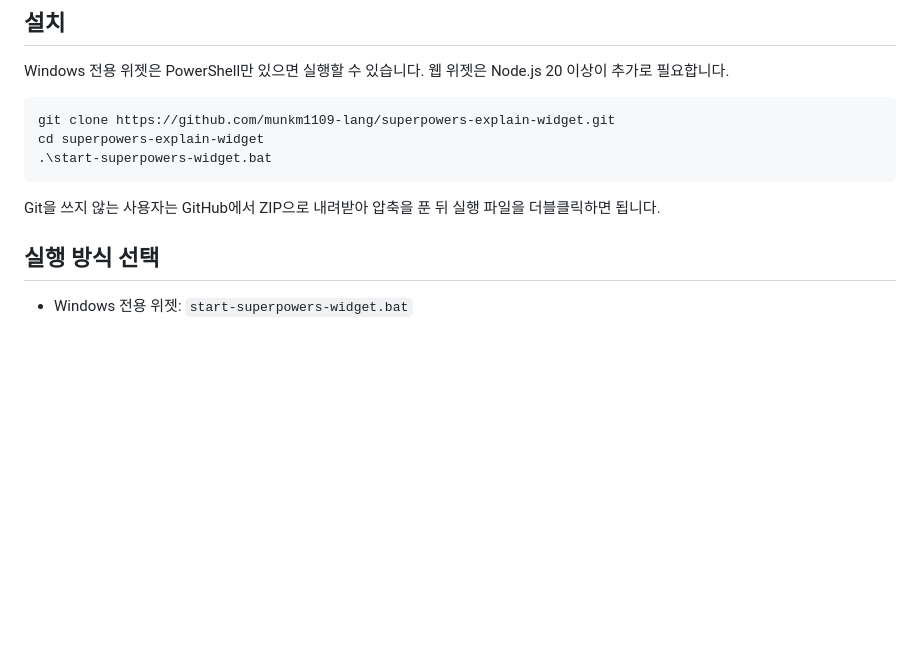
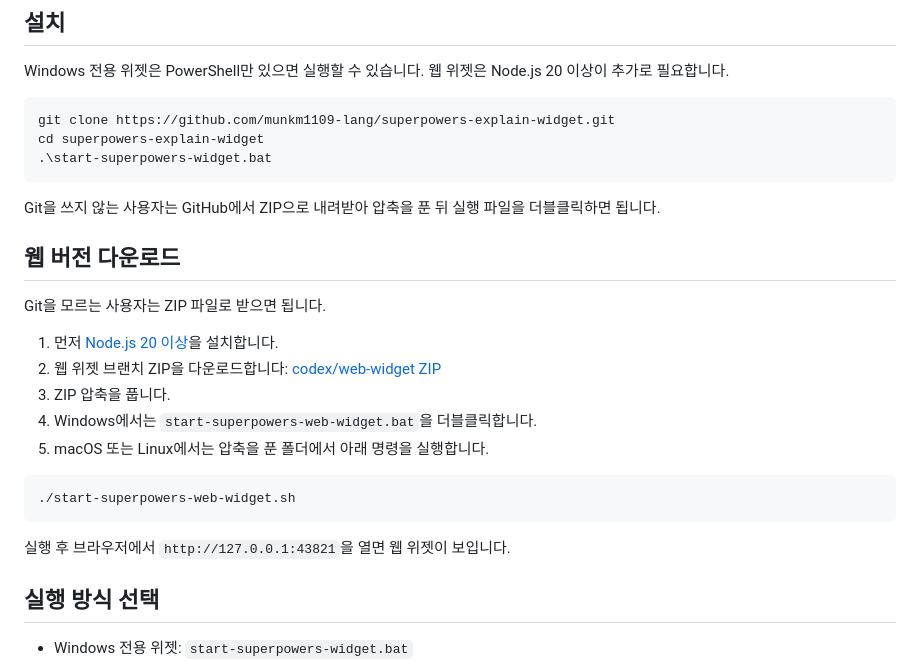
Before and after one commit to munkm1109-lang/superpowers-explain-widget, a Markdown page: README.md, the part around the change. GitHub-like rendering; blank space fills up the shorter version.

Commit message:
Explain how to download the web widget
Non-developer users need a direct ZIP path for trying the browser-based widget before the branch is merged. The README now points them to the web-widget branch archive and gives the minimal Node.js and launch steps.

Constraint: The web version currently lives on codex/web-widget, not main.
Confidence: high
Scope-risk: narrow
Directive: Update the ZIP link after the web widget branch is merged or renamed.
Tested: rg README for web download instructions; npm --prefix web test
Not-tested: Downloading the GitHub ZIP from a separate machine

````diff
--- a/README.md
+++ b/README.md
@@ -21,6 +21,22 @@ cd superpowers-explain-widget
 ```
 
 Git을 쓰지 않는 사용자는 GitHub에서 ZIP으로 내려받아 압축을 푼 뒤 실행 파일을 더블클릭하면 됩니다.
+
+## 웹 버전 다운로드
+
+Git을 모르는 사용자는 ZIP 파일로 받으면 됩니다.
+
+1. 먼저 [Node.js 20 이상](https://nodejs.org/)을 설치합니다.
+2. 웹 위젯 브랜치 ZIP을 다운로드합니다: [codex/web-widget ZIP](https://github.com/munkm1109-lang/superpowers-explain-widget/archive/refs/heads/codex/web-widget.zip)
+3. ZIP 압축을 풉니다.
+4. Windows에서는 `start-superpowers-web-widget.bat`을 더블클릭합니다.
+5. macOS 또는 Linux에서는 압축을 푼 폴더에서 아래 명령을 실행합니다.
+
+```sh
+./start-superpowers-web-widget.sh
+```
+
+실행 후 브라우저에서 `http://127.0.0.1:43821`을 열면 웹 위젯이 보입니다.
 
 ## 실행 방식 선택
 
````
